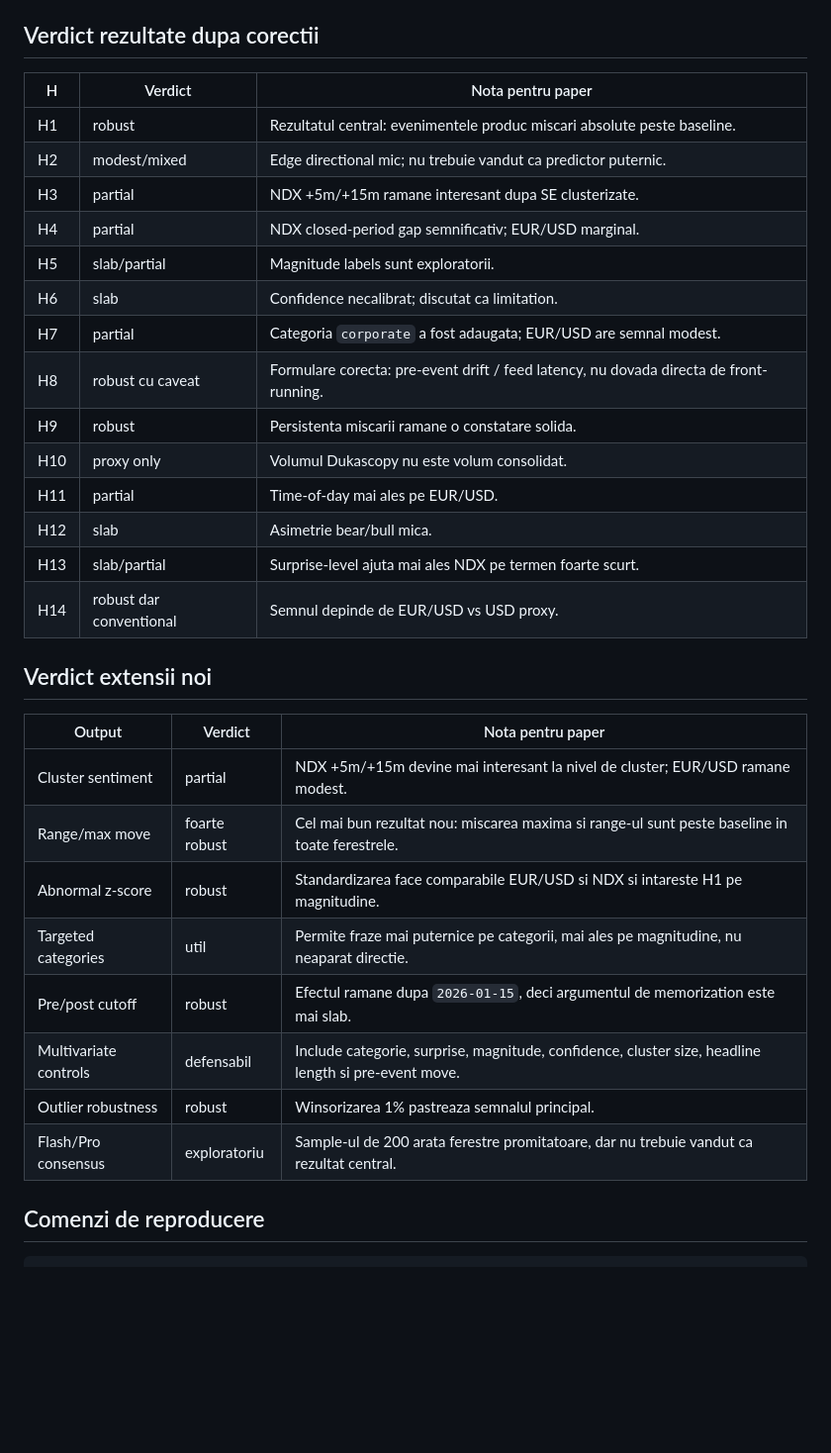
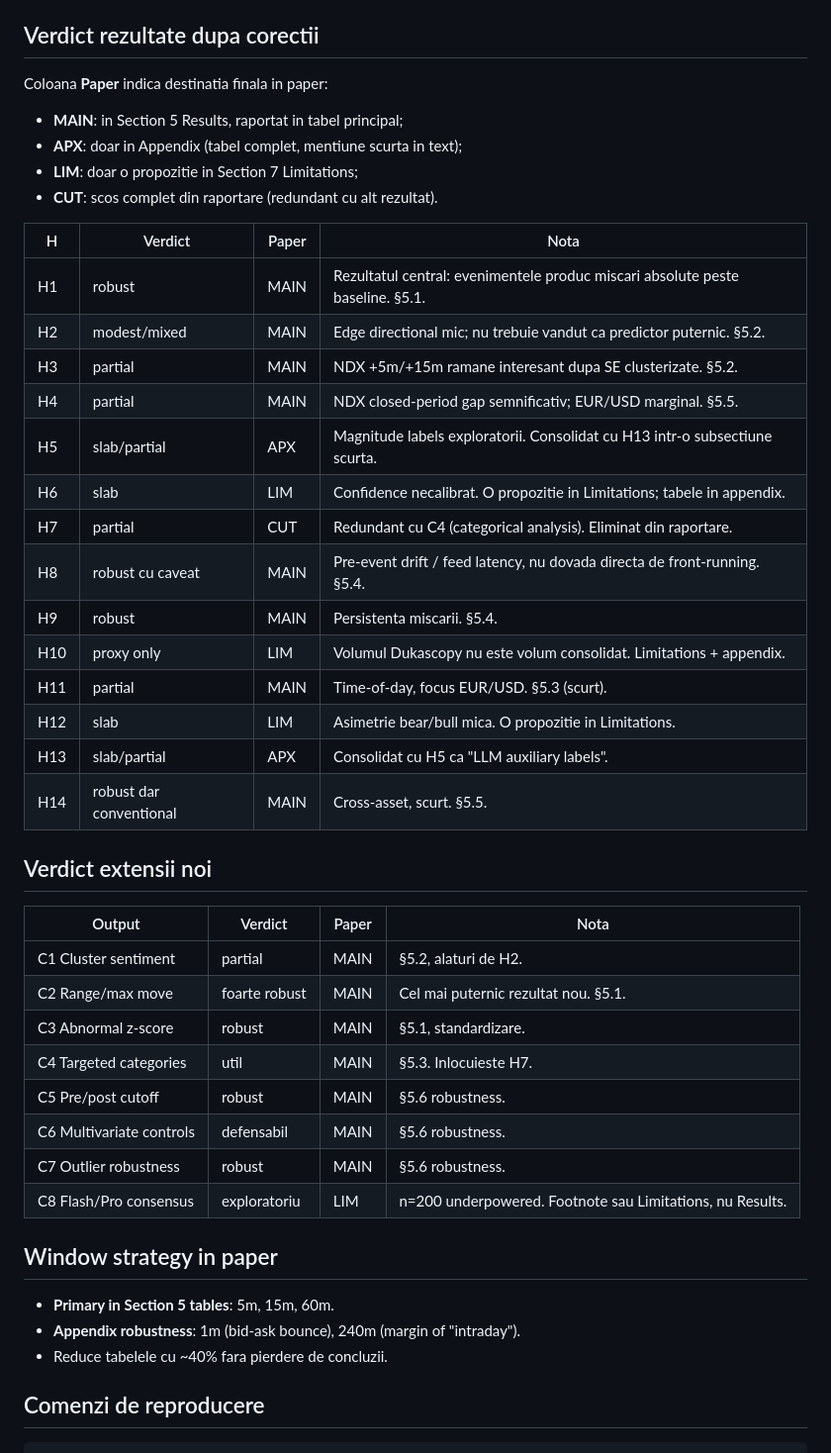
Before and after one commit to calinnedelcu/economynewsresearch, a Markdown page: docs/STATUS.md, the part around one of its changes. Shown at 99% size. Rendered like a GitHub page; blank space fills up the shorter version.

```diff
--- a/docs/STATUS.md
+++ b/docs/STATUS.md
@@ -46,35 +46,47 @@ Pipeline-ul tehnic ruleaza end-to-end si are validator automat. Rezultatele au f
 
 ## Verdict rezultate dupa corectii
 
-| H | Verdict | Nota pentru paper |
-|---|---|---|
-| H1 | robust | Rezultatul central: evenimentele produc miscari absolute peste baseline. |
-| H2 | modest/mixed | Edge directional mic; nu trebuie vandut ca predictor puternic. |
-| H3 | partial | NDX +5m/+15m ramane interesant dupa SE clusterizate. |
-| H4 | partial | NDX closed-period gap semnificativ; EUR/USD marginal. |
-| H5 | slab/partial | Magnitude labels sunt exploratorii. |
-| H6 | slab | Confidence necalibrat; discutat ca limitation. |
-| H7 | partial | Categoria `corporate` a fost adaugata; EUR/USD are semnal modest. |
-| H8 | robust cu caveat | Formulare corecta: pre-event drift / feed latency, nu dovada directa de front-running. |
-| H9 | robust | Persistenta miscarii ramane o constatare solida. |
-| H10 | proxy only | Volumul Dukascopy nu este volum consolidat. |
-| H11 | partial | Time-of-day mai ales pe EUR/USD. |
-| H12 | slab | Asimetrie bear/bull mica. |
-| H13 | slab/partial | Surprise-level ajuta mai ales NDX pe termen foarte scurt. |
-| H14 | robust dar conventional | Semnul depinde de EUR/USD vs USD proxy. |
+Coloana **Paper** indica destinatia finala in paper:
+- **MAIN**: in Section 5 Results, raportat in tabel principal;
+- **APX**: doar in Appendix (tabel complet, mentiune scurta in text);
+- **LIM**: doar o propozitie in Section 7 Limitations;
+- **CUT**: scos complet din raportare (redundant cu alt rezultat).
+
+| H | Verdict | Paper | Nota |
+|---|---|---|---|
+| H1 | robust | MAIN | Rezultatul central: evenimentele produc miscari absolute peste baseline. §5.1. |
+| H2 | modest/mixed | MAIN | Edge directional mic; nu trebuie vandut ca predictor puternic. §5.2. |
+| H3 | partial | MAIN | NDX +5m/+15m ramane interesant dupa SE clusterizate. §5.2. |
+| H4 | partial | MAIN | NDX closed-period gap semnificativ; EUR/USD marginal. §5.5. |
+| H5 | slab/partial | APX | Magnitude labels exploratorii. Consolidat cu H13 intr-o subsectiune scurta. |
+| H6 | slab | LIM | Confidence necalibrat. O propozitie in Limitations; tabele in appendix. |
+| H7 | partial | CUT | Redundant cu C4 (categorical analysis). Eliminat din raportare. |
+| H8 | robust cu caveat | MAIN | Pre-event drift / feed latency, nu dovada directa de front-running. §5.4. |
+| H9 | robust | MAIN | Persistenta miscarii. §5.4. |
+| H10 | proxy only | LIM | Volumul Dukascopy nu este volum consolidat. Limitations + appendix. |
+| H11 | partial | MAIN | Time-of-day, focus EUR/USD. §5.3 (scurt). |
+| H12 | slab | LIM | Asimetrie bear/bull mica. O propozitie in Limitations. |
+| H13 | slab/partial | APX | Consolidat cu H5 ca "LLM auxiliary labels". |
+| H14 | robust dar conventional | MAIN | Cross-asset, scurt. §5.5. |
 
 ## Verdict extensii noi
 
-| Output | Verdict | Nota pentru paper |
-|---|---|---|
-| Cluster sentiment | partial | NDX +5m/+15m devine mai interesant la nivel de cluster; EUR/USD ramane modest. |
-| Range/max move | foarte robust | Cel mai bun rezultat nou: miscarea maxima si range-ul sunt peste baseline in toate ferestrele. |
-| Abnormal z-score | robust | Standardizarea face comparabile EUR/USD si NDX si intareste H1 pe magnitudine. |
-| Targeted categories | util | Permite fraze mai puternice pe categorii, mai ales pe magnitudine, nu neaparat directie. |
-| Pre/post cutoff | robust | Efectul ramane dupa `2026-01-15`, deci argumentul de memorization este mai slab. |
-| Multivariate controls | defensabil | Include categorie, surprise, magnitude, confidence, cluster size, headline length si pre-event move. |
-| Outlier robustness | robust | Winsorizarea 1% pastreaza semnalul principal. |
-| Flash/Pro consensus | exploratoriu | Sample-ul de 200 arata ferestre promitatoare, dar nu trebuie vandut ca rezultat central. |
+| Output | Verdict | Paper | Nota |
+|---|---|---|---|
+| C1 Cluster sentiment | partial | MAIN | §5.2, alaturi de H2. |
+| C2 Range/max move | foarte robust | MAIN | Cel mai puternic rezultat nou. §5.1. |
+| C3 Abnormal z-score | robust | MAIN | §5.1, standardizare. |
+| C4 Targeted categories | util | MAIN | §5.3. Inlocuieste H7. |
+| C5 Pre/post cutoff | robust | MAIN | §5.6 robustness. |
+| C6 Multivariate controls | defensabil | MAIN | §5.6 robustness. |
+| C7 Outlier robustness | robust | MAIN | §5.6 robustness. |
+| C8 Flash/Pro consensus | exploratoriu | LIM | n=200 underpowered. Footnote sau Limitations, nu Results. |
+
+## Window strategy in paper
+
+- **Primary in Section 5 tables**: 5m, 15m, 60m.
+- **Appendix robustness**: 1m (bid-ask bounce), 240m (margin of "intraday").
+- Reduce tabelele cu ~40% fara pierdere de concluzii.
 
 ## Comenzi de reproducere
 
```
Also changed, not shown: other parts of docs/STATUS.md (+21 -11 lines), docs/Structura_paper.md (+90 -29 lines).
